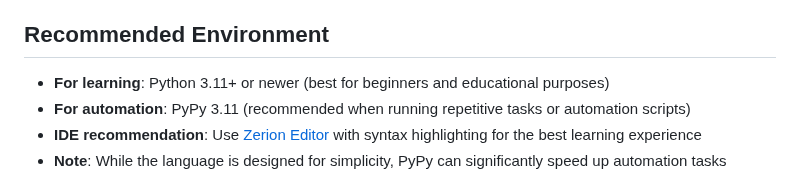
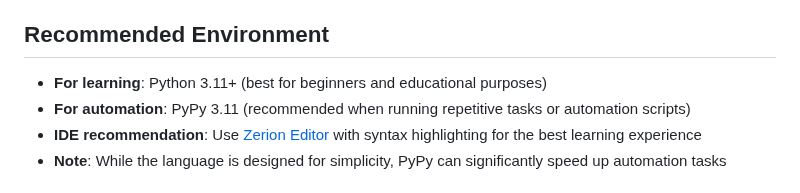
Before and after one commit to memecoder12345678/Zerionyx, a Markdown page: README.md, the part around the change. Drawn GitHub-style.

```diff
--- a/README.md
+++ b/README.md
@@ -59,7 +59,7 @@ println(nums)
 
 
 ## Recommended Environment
-- **For learning**: Python 3.11+ or newer (best for beginners and educational purposes)
+- **For learning**: Python 3.11+ (best for beginners and educational purposes)
 - **For automation**: PyPy 3.11 (recommended when running repetitive tasks or automation scripts)
 - **IDE recommendation**: Use [Zerion Editor](https://memecoder12345678.github.io/zerion/docs.html#Zerion-Editor) with syntax highlighting for the best learning experience
 - **Note**: While the language is designed for simplicity, PyPy can significantly speed up automation tasks
```
